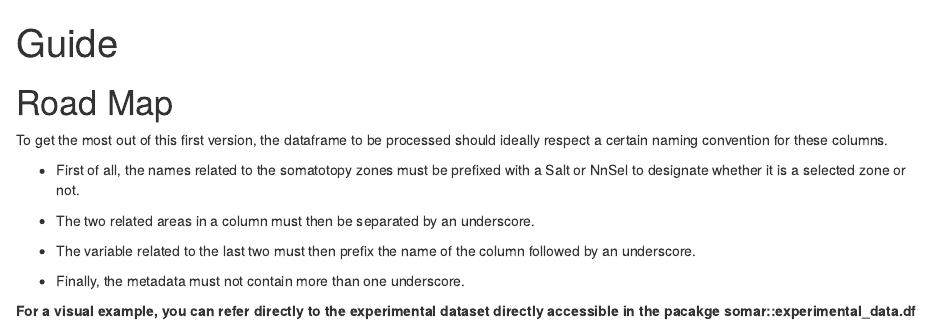
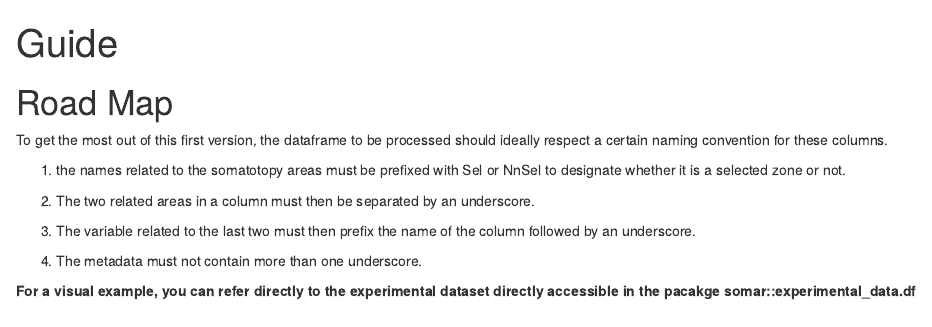
Before and after one commit to JeremyGillard/somar, an R Markdown document (vignettes/guide.Rmd): the page in a window 1100 px wide, from its top. Rendered offline with R 4.5, knitr and Pandoc, with nearby package versions.

Commit message:
doc(guide vignette): naming convention illustration improvement

````diff
--- a/vignettes/guide.Rmd
+++ b/vignettes/guide.Rmd
@@ -18,14 +18,13 @@ knitr::opts_chunk$set(
 
 To get the most out of this first version, the dataframe to be processed should ideally respect a certain naming convention for these columns.
 
-- First of all, the names related to the somatotopy zones must be prefixed with a Salt or NnSel to designate whether it is a selected zone or not.
+1. the names related to the somatotopy areas must be prefixed with Sel or NnSel to designate whether it is a selected zone or not.
 
-- The two related areas in a column must then be separated by an underscore.
+2. The two related areas in a column must then be separated by an underscore.
 
-- The variable related to the last two must then prefix the name of the column followed by an underscore.
+3. The variable related to the last two must then prefix the name of the column followed by an underscore.
 
-- Finally, the metadata must not contain more than one underscore.
+4. The metadata must not contain more than one underscore.
 
 **For a visual example, you can refer directly to the experimental dataset directly accessible in the pacakge somar::experimental_data.df**
 
-```{r setup}
````
Also changed, not shown: vignettes/guide.Rmd (6 more changed lines), 1 other file.
